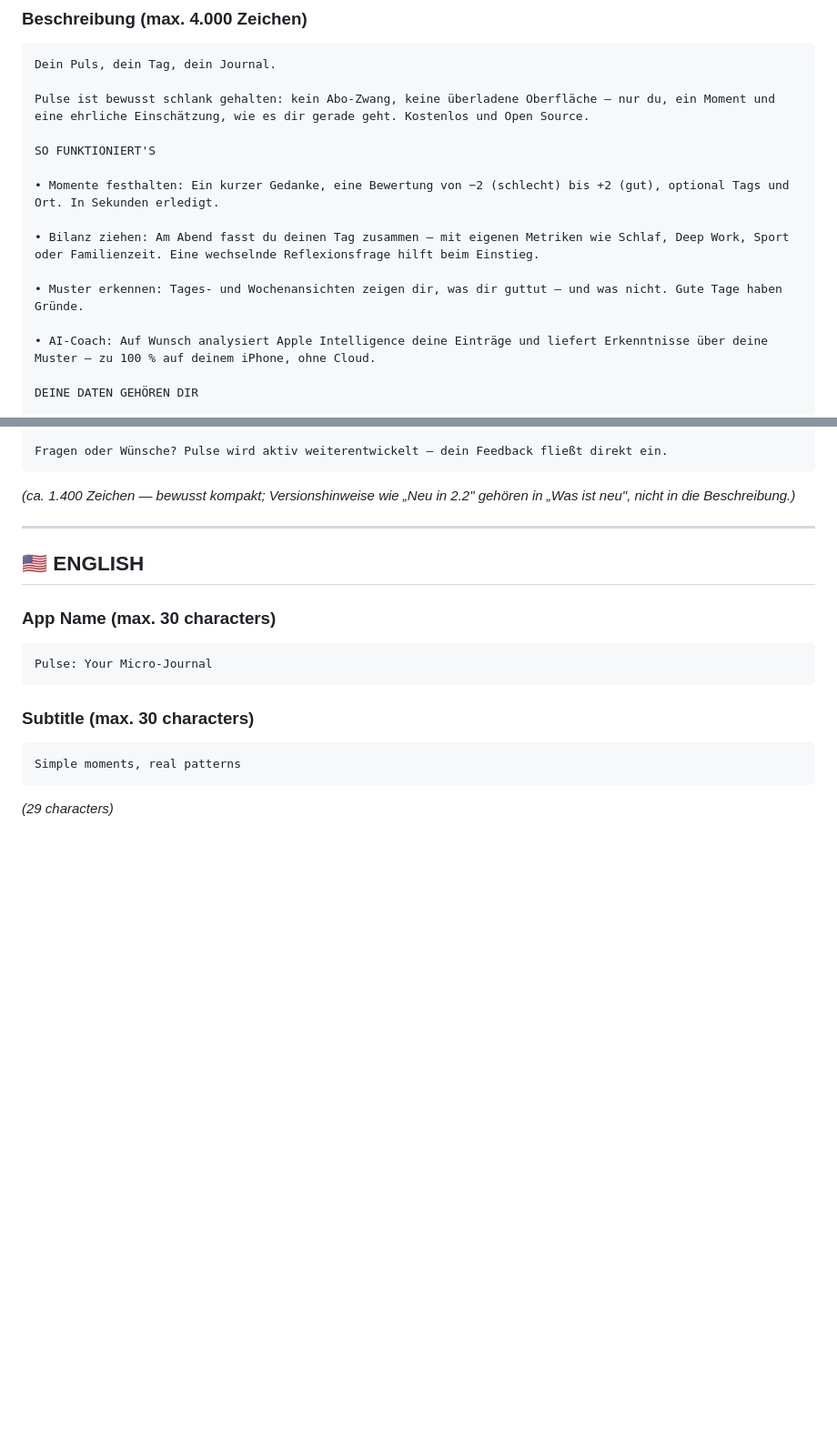
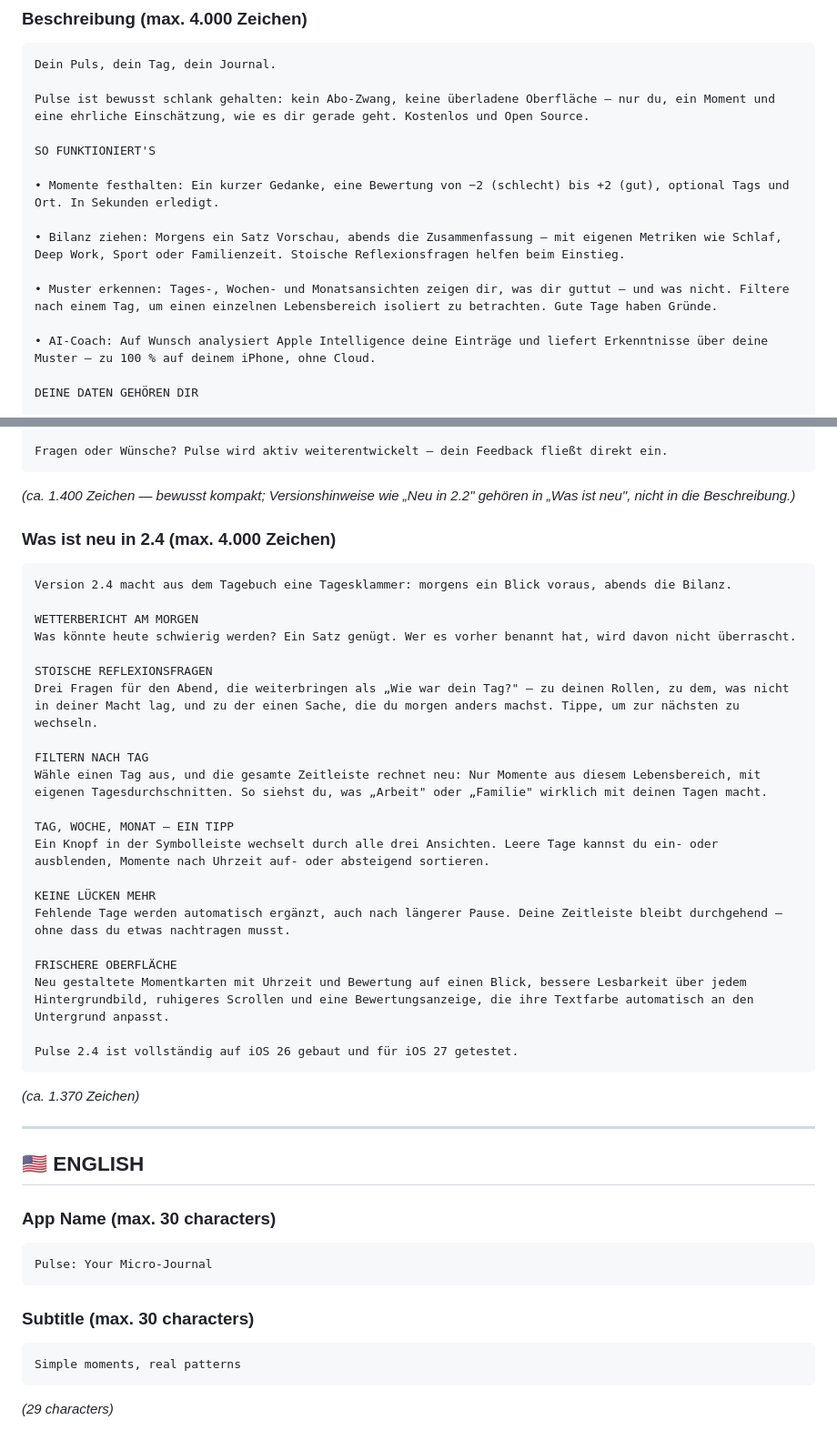
Before and after one commit to marcusraitner/pulse, a Markdown page: App-Store/pulse-app-store-texte-de-en.md, 2 parts joined by grey strips. Shown at 91% size. GitHub-like rendering; blank space fills up the shorter version.

````diff
--- a/App-Store/pulse-app-store-texte-de-en.md
+++ b/App-Store/pulse-app-store-texte-de-en.md
@@ -40,9 +40,9 @@ SO FUNKTIONIERT'S
 
 • Momente festhalten: Ein kurzer Gedanke, eine Bewertung von −2 (schlecht) bis +2 (gut), optional Tags und Ort. In Sekunden erledigt.
 
-• Bilanz ziehen: Am Abend fasst du deinen Tag zusammen – mit eigenen Metriken wie Schlaf, Deep Work, Sport oder Familienzeit. Eine wechselnde Reflexionsfrage hilft beim Einstieg.
+• Bilanz ziehen: Morgens ein Satz Vorschau, abends die Zusammenfassung – mit eigenen Metriken wie Schlaf, Deep Work, Sport oder Familienzeit. Stoische Reflexionsfragen helfen beim Einstieg.
 
-• Muster erkennen: Tages- und Wochenansichten zeigen dir, was dir guttut – und was nicht. Gute Tage haben Gründe.
+• Muster erkennen: Tages-, Wochen- und Monatsansichten zeigen dir, was dir guttut – und was nicht. Filtere nach einem Tag, um einen einzelnen Lebensbereich isoliert zu betrachten. Gute Tage haben Gründe.
 
 • AI-Coach: Auf Wunsch analysiert Apple Intelligence deine Einträge und liefert Erkenntnisse über deine Muster – zu 100 % auf deinem iPhone, ohne Cloud.
 
@@ -59,6 +59,32 @@ Was Nutzer sagen: „Endlich mal eine schlichte und schnelle App" – ★★★
 Fragen oder Wünsche? Pulse wird aktiv weiterentwickelt – dein Feedback fließt direkt ein.
 ```
 *(ca. 1.400 Zeichen — bewusst kompakt; Versionshinweise wie „Neu in 2.2" gehören in „Was ist neu", nicht in die Beschreibung.)*
+
+### Was ist neu in 2.4 (max. 4.000 Zeichen)
+```
+Version 2.4 macht aus dem Tagebuch eine Tagesklammer: morgens ein Blick voraus, abends die Bilanz.
+
+WETTERBERICHT AM MORGEN
+Was könnte heute schwierig werden? Ein Satz genügt. Wer es vorher benannt hat, wird davon nicht überrascht.
+
+STOISCHE REFLEXIONSFRAGEN
+Drei Fragen für den Abend, die weiterbringen als „Wie war dein Tag?" – zu deinen Rollen, zu dem, was nicht in deiner Macht lag, und zu der einen Sache, die du morgen anders machst. Tippe, um zur nächsten zu wechseln.
+
+FILTERN NACH TAG
+Wähle einen Tag aus, und die gesamte Zeitleiste rechnet neu: Nur Momente aus diesem Lebensbereich, mit eigenen Tagesdurchschnitten. So siehst du, was „Arbeit" oder „Familie" wirklich mit deinen Tagen macht.
+
+TAG, WOCHE, MONAT – EIN TIPP
+Ein Knopf in der Symbolleiste wechselt durch alle drei Ansichten. Leere Tage kannst du ein- oder ausblenden, Momente nach Uhrzeit auf- oder absteigend sortieren.
+
+KEINE LÜCKEN MEHR
+Fehlende Tage werden automatisch ergänzt, auch nach längerer Pause. Deine Zeitleiste bleibt durchgehend – ohne dass du etwas nachtragen musst.
+
+FRISCHERE OBERFLÄCHE
+Neu gestaltete Momentkarten mit Uhrzeit und Bewertung auf einen Blick, bessere Lesbarkeit über jedem Hintergrundbild, ruhigeres Scrollen und eine Bewertungsanzeige, die ihre Textfarbe automatisch an den Untergrund anpasst.
+
+Pulse 2.4 ist vollständig auf iOS 26 gebaut und für iOS 27 getestet.
+```
+*(ca. 1.370 Zeichen)*
 
 ---
 
````
Also changed, not shown: other parts of App-Store/pulse-app-store-texte-de-en.md (+28 -2 lines).
